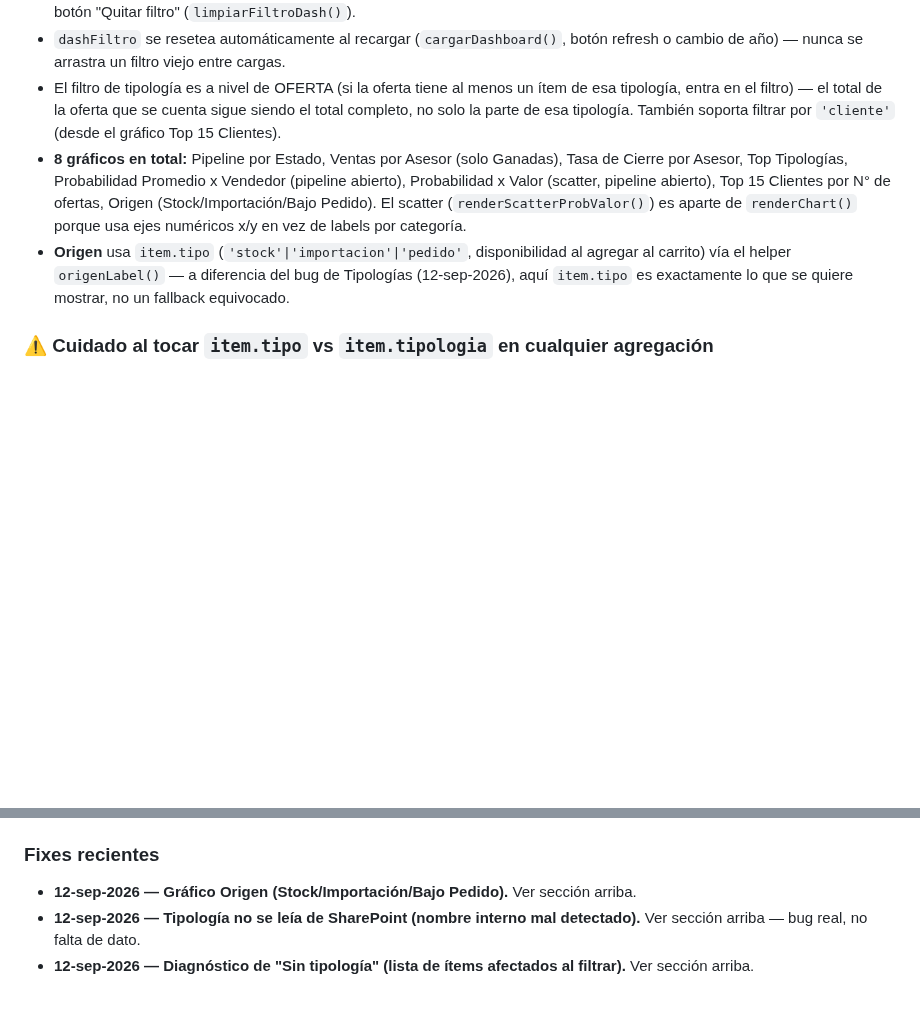
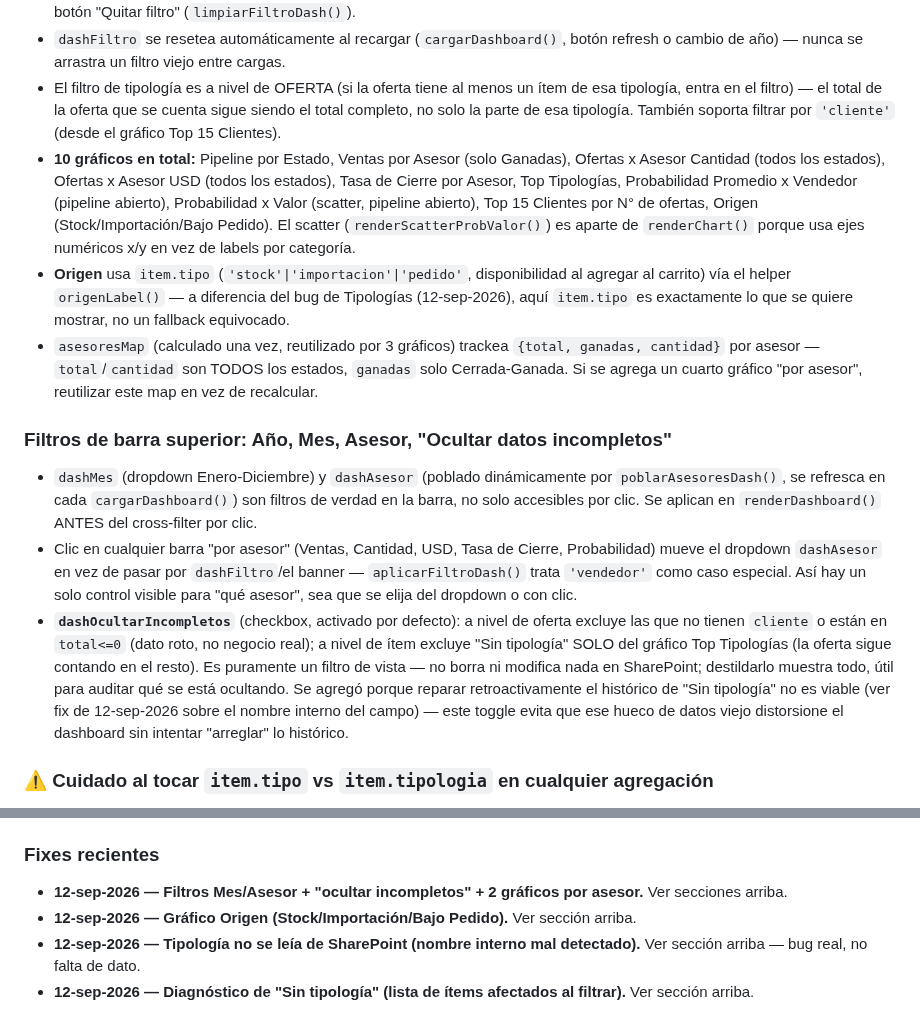
Before and after one commit to aristi01AYJ/cotizador-ayj, a Markdown page: CLAUDE.md, 2 parts joined by grey strips. Rendered like a GitHub page; blank space fills up the shorter version.

Commit message:
docs: registrar filtros Mes/Asesor, toggle ocultar incompletos, y 2 graficos por asesor

```diff
--- a/CLAUDE.md
+++ b/CLAUDE.md
@@ -93,8 +93,14 @@ Es la versión **estable/producción**. Los cambios normalmente se desarrollan p
 - Clic de nuevo sobre el mismo segmento quita el filtro (toggle). Banner `#dashFiltroActivo` visible mientras hay filtro, con botón "Quitar filtro" (`limpiarFiltroDash()`).
 - `dashFiltro` se resetea automáticamente al recargar (`cargarDashboard()`, botón refresh o cambio de año) — nunca se arrastra un filtro viejo entre cargas.
 - El filtro de tipología es a nivel de OFERTA (si la oferta tiene al menos un ítem de esa tipología, entra en el filtro) — el total de la oferta que se cuenta sigue siendo el total completo, no solo la parte de esa tipología. También soporta filtrar por `'cliente'` (desde el gráfico Top 15 Clientes).
-- **8 gráficos en total:** Pipeline por Estado, Ventas por Asesor (solo Ganadas), Tasa de Cierre por Asesor, Top Tipologías, Probabilidad Promedio x Vendedor (pipeline abierto), Probabilidad x Valor (scatter, pipeline abierto), Top 15 Clientes por N° de ofertas, Origen (Stock/Importación/Bajo Pedido). El scatter (`renderScatterProbValor()`) es aparte de `renderChart()` porque usa ejes numéricos x/y en vez de labels por categoría.
+- **10 gráficos en total:** Pipeline por Estado, Ventas por Asesor (solo Ganadas), Ofertas x Asesor Cantidad (todos los estados), Ofertas x Asesor USD (todos los estados), Tasa de Cierre por Asesor, Top Tipologías, Probabilidad Promedio x Vendedor (pipeline abierto), Probabilidad x Valor (scatter, pipeline abierto), Top 15 Clientes por N° de ofertas, Origen (Stock/Importación/Bajo Pedido). El scatter (`renderScatterProbValor()`) es aparte de `renderChart()` porque usa ejes numéricos x/y en vez de labels por categoría.
 - **Origen** usa `item.tipo` (`'stock'|'importacion'|'pedido'`, disponibilidad al agregar al carrito) vía el helper `origenLabel()` — a diferencia del bug de Tipologías (12-sep-2026), aquí `item.tipo` es exactamente lo que se quiere mostrar, no un fallback equivocado.
+- `asesoresMap` (calculado una vez, reutilizado por 3 gráficos) trackea `{total, ganadas, cantidad}` por asesor — `total`/`cantidad` son TODOS los estados, `ganadas` solo Cerrada-Ganada. Si se agrega un cuarto gráfico "por asesor", reutilizar este map en vez de recalcular.
+
+### Filtros de barra superior: Año, Mes, Asesor, "Ocultar datos incompletos"
+- `dashMes` (dropdown Enero-Diciembre) y `dashAsesor` (poblado dinámicamente por `poblarAsesoresDash()`, se refresca en cada `cargarDashboard()`) son filtros de verdad en la barra, no solo accesibles por clic. Se aplican en `renderDashboard()` ANTES del cross-filter por clic.
+- Clic en cualquier barra "por asesor" (Ventas, Cantidad, USD, Tasa de Cierre, Probabilidad) mueve el dropdown `dashAsesor` en vez de pasar por `dashFiltro`/el banner — `aplicarFiltroDash()` trata `'vendedor'` como caso especial. Así hay un solo control visible para "qué asesor", sea que se elija del dropdown o con clic.
+- **`dashOcultarIncompletos`** (checkbox, activado por defecto): a nivel de oferta excluye las que no tienen `cliente` o están en `total<=0` (dato roto, no negocio real); a nivel de ítem excluye "Sin tipología" SOLO del gráfico Top Tipologías (la oferta sigue contando en el resto). Es puramente un filtro de vista — no borra ni modifica nada en SharePoint; destildarlo muestra todo, útil para auditar qué se está ocultando. Se agregó porque reparar retroactivamente el histórico de "Sin tipología" no es viable (ver fix de 12-sep-2026 sobre el nombre interno del campo) — este toggle evita que ese hueco de datos viejo distorsione el dashboard sin intentar "arreglar" lo histórico.
 
 ### ⚠️ Cuidado al tocar `item.tipo` vs `item.tipologia` en cualquier agregación
 `item.tipo` es **disponibilidad** (`'stock'|'importacion'|'pedido'`), NO una categoría de máquina. Usarlo como fallback de tipología (`item.tipologia||item.tipo`) mete valores como "pedido" en un chart de tipologías — bug real, corregido 12-sep-2026. El fallback correcto es un string fijo tipo `'Sin tipología'`.
@@ -105,6 +111,7 @@ Cuando la lista mostraba de "Sin tipología" nombres de catálogo reales (GAMA 1
 Causas legítimas de "Sin tipología" que SÍ pueden seguir apareciendo tras este fix: ítems agregados manualmente vía Liquidador ("no está en el catálogo" — `liqGetItem()` deja `tipologia:''` a propósito) y cotizaciones históricas guardadas antes de este fix. Al hacer clic en "Sin tipología" en el gráfico Top Tipologías, el banner de filtro muestra debajo (`#dashFiltroDetalle`) el nombre exacto de cada ítem afectado, deduplicado.
 
 ### Fixes recientes
+- **12-sep-2026 — Filtros Mes/Asesor + "ocultar incompletos" + 2 gráficos por asesor.** Ver secciones arriba.
 - **12-sep-2026 — Gráfico Origen (Stock/Importación/Bajo Pedido).** Ver sección arriba.
 - **12-sep-2026 — Tipología no se leía de SharePoint (nombre interno mal detectado).** Ver sección arriba — bug real, no falta de dato.
 - **12-sep-2026 — Diagnóstico de "Sin tipología" (lista de ítems afectados al filtrar).** Ver sección arriba.
```
